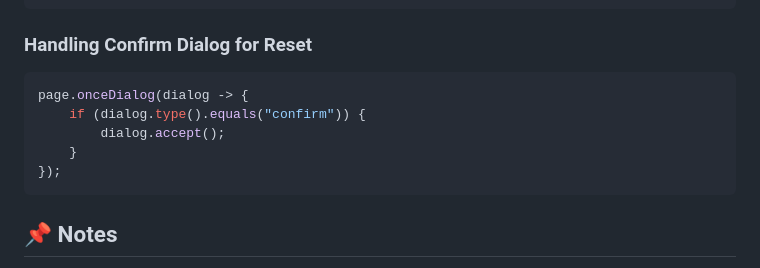
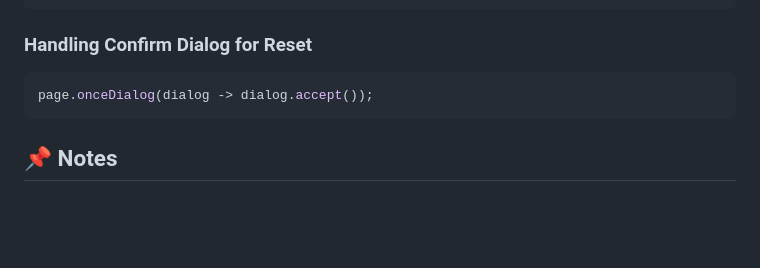
Before and after one commit to Akram-BSMRSTU/Automation_Testing_Banking-System, a Markdown page: README.md, the part around the change. Rendered like a GitHub page; blank space fills up the shorter version.

````diff
--- a/README.md
+++ b/README.md
@@ -107,11 +107,7 @@ page.onceDialog(dialog -> {
 ### Handling Confirm Dialog for Reset
 
 ```java
-page.onceDialog(dialog -> {
-    if (dialog.type().equals("confirm")) {
-        dialog.accept();
-    }
-});
+page.onceDialog(dialog -> dialog.accept());
 ```
 
 ## 📌 Notes
````
